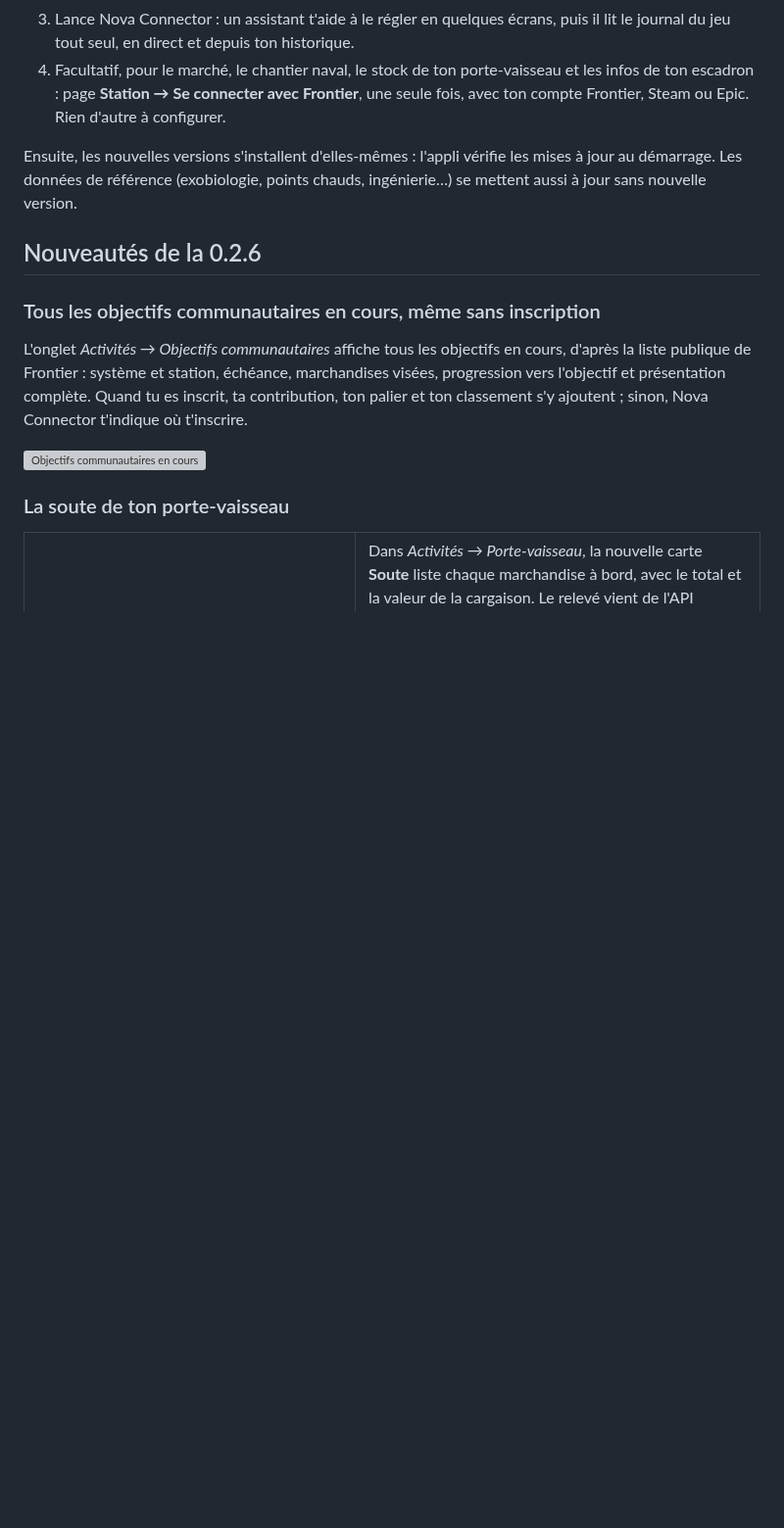
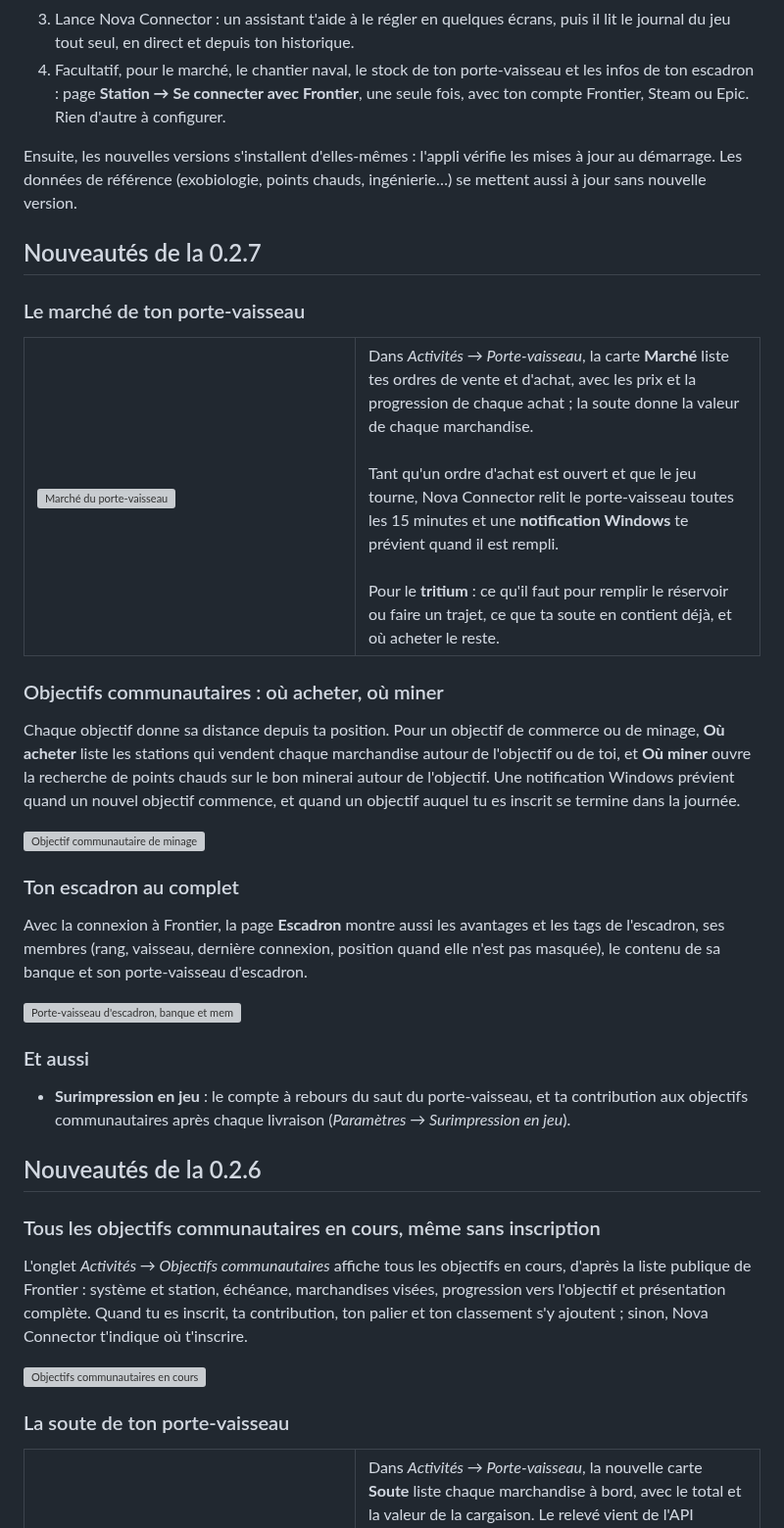
Before and after one commit to sebhoudelet-afk/NOVA-CONNECTOR-releases, a Markdown page: README.md, the part around one of its changes. Shown at 98% size. Rendered like a GitHub page; blank space fills up the shorter version; grey boxes are pictures that could not be loaded.

```diff
--- a/README.md
+++ b/README.md
@@ -22,6 +22,33 @@ et des outils pour l'exploration, l'ingénierie, le minage, le commerce, la colo
 4. Facultatif, pour le marché, le chantier naval, le stock de ton porte-vaisseau et les infos de ton escadron : page **Station → Se connecter avec Frontier**, une seule fois, avec ton compte Frontier, Steam ou Epic. Rien d'autre à configurer.
 
 Ensuite, les nouvelles versions s'installent d'elles-mêmes : l'appli vérifie les mises à jour au démarrage. Les données de référence (exobiologie, points chauds, ingénierie…) se mettent aussi à jour sans nouvelle version.
+
+## Nouveautés de la 0.2.7
+
+### Le marché de ton porte-vaisseau
+
+<table>
+  <tr>
+    <td width="45%" valign="top"><img src="captures/0.2.7/marche-porte-vaisseau.png" alt="Marché du porte-vaisseau"></td>
+    <td width="55%" valign="top">Dans <i>Activités → Porte-vaisseau</i>, la carte <b>Marché</b> liste tes ordres de vente et d'achat, avec les prix et la progression de chaque achat ; la soute donne la valeur de chaque marchandise.<br><br>Tant qu'un ordre d'achat est ouvert et que le jeu tourne, Nova Connector relit le porte-vaisseau toutes les 15 minutes et une <b>notification Windows</b> te prévient quand il est rempli.<br><br>Pour le <b>tritium</b> : ce qu'il faut pour remplir le réservoir ou faire un trajet, ce que ta soute en contient déjà, et où acheter le reste.</td>
+  </tr>
+</table>
+
+### Objectifs communautaires : où acheter, où miner
+
+Chaque objectif donne sa distance depuis ta position. Pour un objectif de commerce ou de minage, **Où acheter** liste les stations qui vendent chaque marchandise autour de l'objectif ou de toi, et **Où miner** ouvre la recherche de points chauds sur le bon minerai autour de l'objectif. Une notification Windows prévient quand un nouvel objectif commence, et quand un objectif auquel tu es inscrit se termine dans la journée.
+
+<img src="captures/0.2.7/objectif-minage.png" alt="Objectif communautaire de minage" width="100%">
+
+### Ton escadron au complet
+
+Avec la connexion à Frontier, la page **Escadron** montre aussi les avantages et les tags de l'escadron, ses membres (rang, vaisseau, dernière connexion, position quand elle n'est pas masquée), le contenu de sa banque et son porte-vaisseau d'escadron.
+
+<img src="captures/0.2.7/escadron-membres.png" alt="Porte-vaisseau d'escadron, banque et membres" width="100%">
+
+### Et aussi
+
+- **Surimpression en jeu** : le compte à rebours du saut du porte-vaisseau, et ta contribution aux objectifs communautaires après chaque livraison (*Paramètres → Surimpression en jeu*).
 
 ## Nouveautés de la 0.2.6
 
```
Also changed, not shown: other parts of README.md (+5 -3 lines), captures/banniere-0.2.6.png (deleted), captures/banniere-0.2.7.png (added), 3 other files.
